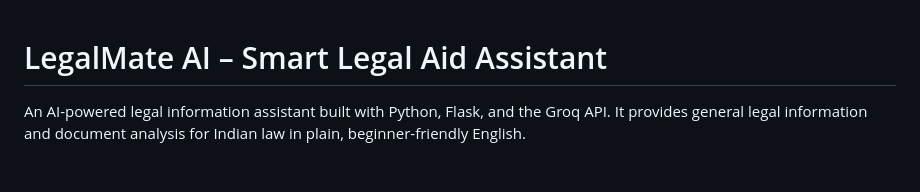
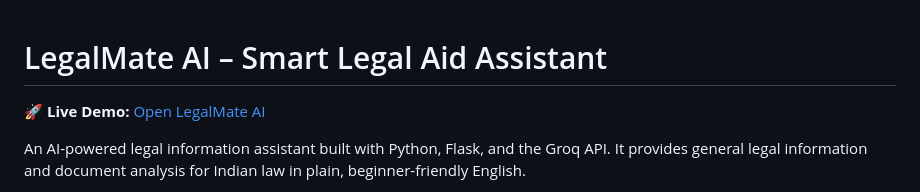
Before and after one commit to baliram-ls/legalmate-ai, a Markdown page: README.md, the part around the change. GitHub-like rendering; blank space fills up the shorter version.

Commit message:
Add live demo link to README

```diff
--- a/README.md
+++ b/README.md
@@ -1,4 +1,5 @@
 # LegalMate AI – Smart Legal Aid Assistant
+🚀 **Live Demo:** [Open LegalMate AI](https://legalmate-ai-deploy.vercel.app/)
 
 An AI-powered legal information assistant built with Python, Flask, and the Groq API. It provides general legal information and document analysis for Indian law in plain, beginner-friendly English.
 
```
